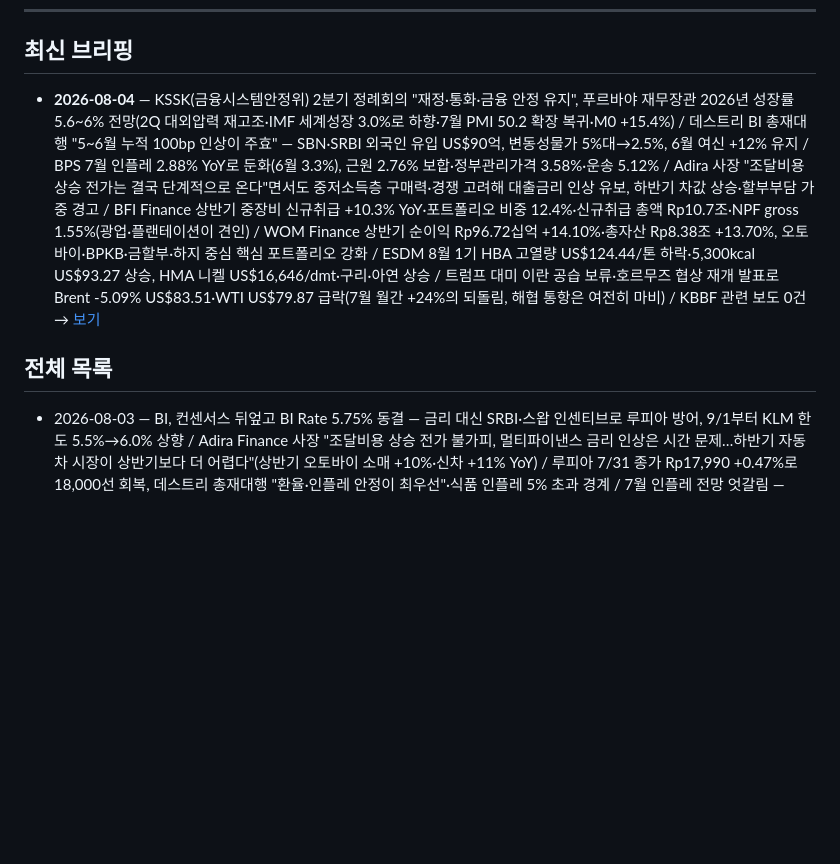
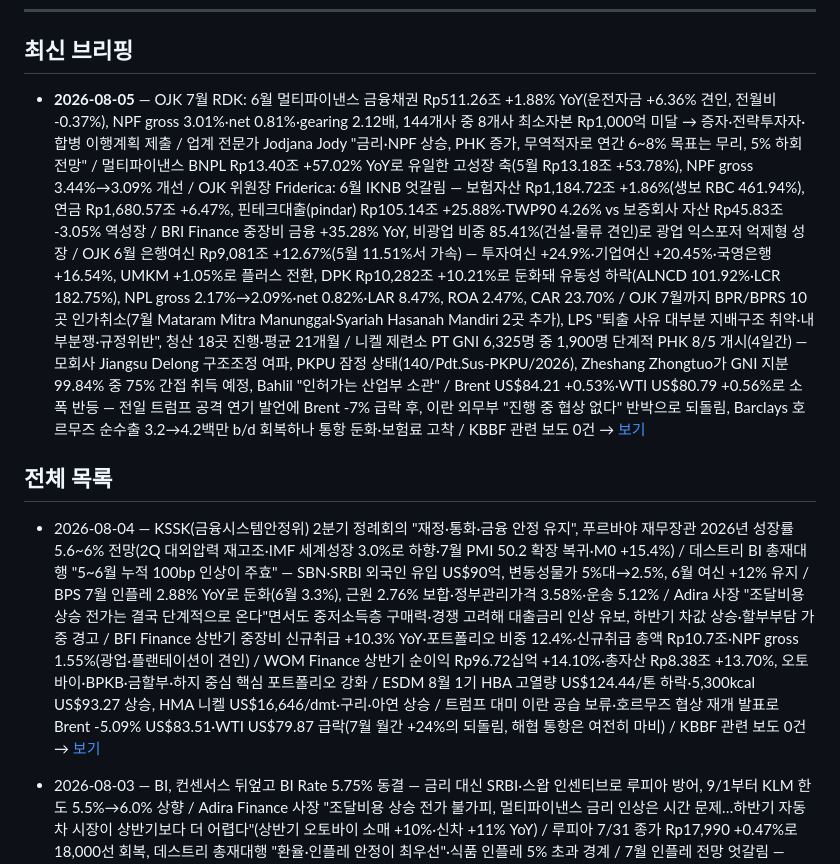
Before and after one commit to soonhokwonjb-del/indo-briefings, a Markdown page: README.md, the part around the change. GitHub-like rendering; blank space fills up the shorter version.

Commit message:
readme: 2026-08-05

```diff
--- a/README.md
+++ b/README.md
@@ -8,9 +8,10 @@
 
 ## 최신 브리핑
 
-- **2026-08-04** — KSSK(금융시스템안정위) 2분기 정례회의 "재정·통화·금융 안정 유지", 푸르바야 재무장관 2026년 성장률 5.6~6% 전망(2Q 대외압력 재고조·IMF 세계성장 3.0%로 하향·7월 PMI 50.2 확장 복귀·M0 +15.4%) / 데스트리 BI 총재대행 "5~6월 누적 100bp 인상이 주효" — SBN·SRBI 외국인 유입 US$90억, 변동성물가 5%대→2.5%, 6월 여신 +12% 유지 / BPS 7월 인플레 2.88% YoY로 둔화(6월 3.3%), 근원 2.76% 보합·정부관리가격 3.58%·운송 5.12% / Adira 사장 "조달비용 상승 전가는 결국 단계적으로 온다"면서도 중저소득층 구매력·경쟁 고려해 대출금리 인상 유보, 하반기 차값 상승·할부부담 가중 경고 / BFI Finance 상반기 중장비 신규취급 +10.3% YoY·포트폴리오 비중 12.4%·신규취급 총액 Rp10.7조·NPF gross 1.55%(광업·플랜테이션이 견인) / WOM Finance 상반기 순이익 Rp96.72십억 +14.10%·총자산 Rp8.38조 +13.70%, 오토바이·BPKB·금할부·하지 중심 핵심 포트폴리오 강화 / ESDM 8월 1기 HBA 고열량 US$124.44/톤 하락·5,300kcal US$93.27 상승, HMA 니켈 US$16,646/dmt·구리·아연 상승 / 트럼프 대미 이란 공습 보류·호르무즈 협상 재개 발표로 Brent -5.09% US$83.51·WTI US$79.87 급락(7월 월간 +24%의 되돌림, 해협 통항은 여전히 마비) / KBBF 관련 보도 0건 → [보기](./2026-08-04.md)
+- **2026-08-05** — OJK 7월 RDK: 6월 멀티파이낸스 금융채권 Rp511.26조 +1.88% YoY(운전자금 +6.36% 견인, 전월비 -0.37%), NPF gross 3.01%·net 0.81%·gearing 2.12배, 144개사 중 8개사 최소자본 Rp1,000억 미달 → 증자·전략투자자·합병 이행계획 제출 / 업계 전문가 Jodjana Jody "금리·NPF 상승, PHK 증가, 무역적자로 연간 6~8% 목표는 무리, 5% 하회 전망" / 멀티파이낸스 BNPL Rp13.40조 +57.02% YoY로 유일한 고성장 축(5월 Rp13.18조 +53.78%), NPF gross 3.44%→3.09% 개선 / OJK 위원장 Friderica: 6월 IKNB 엇갈림 — 보험자산 Rp1,184.72조 +1.86%(생보 RBC 461.94%), 연금 Rp1,680.57조 +6.47%, 핀테크대출(pindar) Rp105.14조 +25.88%·TWP90 4.26% vs 보증회사 자산 Rp45.83조 -3.05% 역성장 / BRI Finance 중장비 금융 +35.28% YoY, 비광업 비중 85.41%(건설·물류 견인)로 광업 익스포저 억제형 성장 / OJK 6월 은행여신 Rp9,081조 +12.67%(5월 11.51%서 가속) — 투자여신 +24.9%·기업여신 +20.45%·국영은행 +16.54%, UMKM +1.05%로 플러스 전환, DPK Rp10,282조 +10.21%로 둔화돼 유동성 하락(ALNCD 101.92%·LCR 182.75%), NPL gross 2.17%→2.09%·net 0.82%·LAR 8.47%, ROA 2.47%, CAR 23.70% / OJK 7월까지 BPR/BPRS 10곳 인가취소(7월 Mataram Mitra Manunggal·Syariah Hasanah Mandiri 2곳 추가), LPS "퇴출 사유 대부분 지배구조 취약·내부분쟁·규정위반", 청산 18곳 진행·평균 21개월 / 니켈 제련소 PT GNI 6,325명 중 1,900명 단계적 PHK 8/5 개시(4일간) — 모회사 Jiangsu Delong 구조조정 여파, PKPU 잠정 상태(140/Pdt.Sus-PKPU/2026), Zheshang Zhongtuo가 GNI 지분 99.84% 중 75% 간접 취득 예정, Bahlil "인허가는 산업부 소관" / Brent US$84.21 +0.53%·WTI US$80.79 +0.56%로 소폭 반등 — 전일 트럼프 공격 연기 발언에 Brent -7% 급락 후, 이란 외무부 "진행 중 협상 없다" 반박으로 되돌림, Barclays 호르무즈 순수출 3.2→4.2백만 b/d 회복하나 통항 둔화·보험료 고착 / KBBF 관련 보도 0건 → [보기](./2026-08-05.md)
 
 ## 전체 목록
+- 2026-08-04 — KSSK(금융시스템안정위) 2분기 정례회의 "재정·통화·금융 안정 유지", 푸르바야 재무장관 2026년 성장률 5.6~6% 전망(2Q 대외압력 재고조·IMF 세계성장 3.0%로 하향·7월 PMI 50.2 확장 복귀·M0 +15.4%) / 데스트리 BI 총재대행 "5~6월 누적 100bp 인상이 주효" — SBN·SRBI 외국인 유입 US$90억, 변동성물가 5%대→2.5%, 6월 여신 +12% 유지 / BPS 7월 인플레 2.88% YoY로 둔화(6월 3.3%), 근원 2.76% 보합·정부관리가격 3.58%·운송 5.12% / Adira 사장 "조달비용 상승 전가는 결국 단계적으로 온다"면서도 중저소득층 구매력·경쟁 고려해 대출금리 인상 유보, 하반기 차값 상승·할부부담 가중 경고 / BFI Finance 상반기 중장비 신규취급 +10.3% YoY·포트폴리오 비중 12.4%·신규취급 총액 Rp10.7조·NPF gross 1.55%(광업·플랜테이션이 견인) / WOM Finance 상반기 순이익 Rp96.72십억 +14.10%·총자산 Rp8.38조 +13.70%, 오토바이·BPKB·금할부·하지 중심 핵심 포트폴리오 강화 / ESDM 8월 1기 HBA 고열량 US$124.44/톤 하락·5,300kcal US$93.27 상승, HMA 니켈 US$16,646/dmt·구리·아연 상승 / 트럼프 대미 이란 공습 보류·호르무즈 협상 재개 발표로 Brent -5.09% US$83.51·WTI US$79.87 급락(7월 월간 +24%의 되돌림, 해협 통항은 여전히 마비) / KBBF 관련 보도 0건 → [보기](./2026-08-04.md)
 - 2026-08-03 — BI, 컨센서스 뒤엎고 BI Rate 5.75% 동결 — 금리 대신 SRBI·스왑 인센티브로 루피아 방어, 9/1부터 KLM 한도 5.5%→6.0% 상향 / Adira Finance 사장 "조달비용 상승 전가 불가피, 멀티파이낸스 금리 인상은 시간 문제…하반기 자동차 시장이 상반기보다 더 어렵다"(상반기 오토바이 소매 +10%·신차 +11% YoY) / 루피아 7/31 종가 Rp17,990 +0.47%로 18,000선 회복, 데스트리 총재대행 "환율·인플레 안정이 최우선"·식품 인플레 5% 초과 경계 / 7월 인플레 전망 엇갈림 — BCA 3.11%·Permata 3.08% 둔화 vs Danamon 3.54% 상승, 근원 인플레는 루피아 전이로 2.76%→2.80% 상승 예상(BPS 8/3 발표) / FIF 상반기 취급액 Rp25.43조 +7.07%·순이익 Rp2.37조 +4.48%·순NPF 0.28%, IIF 자산 Rp15조 +4.6%·신규약정 Rp2.5조(2025년 연간 Rp799십억 초과)·순NPF 3.49% / OJK 2025년 재무제표 세후 적자 Rp1.87조는 P2SK법 부과금 인식 전환 효과, 예산집행 기준으로는 흑자 Rp390.77십억 / 석탄 HBA 8월 1기 US$124.44/톤(직전 US$131.85 대비 하락), PNBP 요율 19% 구간 유지 / 이란 호르무즈 봉쇄 위협·트럼프 군사행동 재개 경고로 유가·루피아 리스크 재부각 / KBBF 관련 보도 0건 → [보기](./2026-08-03.md)
 - 2026-07-31 — 일본 AIFUL Corporation, Multindo Auto Finance 지분 일부 인수 공시 — 스마랑 소재 자동차금융사 지배권 변경, 채권자 이의 14일·OJK 승인 전제 / Adira Finance(ADMF) 상반기 순이익 Rp1.12조 +38.27% YoY·총수익 Rp6.50조 +8.69%, 다만 총자산 Rp38.61조 +0.23% 정체로 자산 성장 아닌 마진·비용 관리형 이익 구조 / 루피아 Rp18,075 -0.17% 약세 마감 — 연준 3.50~3.75% 동결(3명 인상 반대표)에도 美-이란 공습 재개로 달러 반등, Warsh 의장 포워드 가이던스 폐기 선언 / 브렌트유 US$89.60 -1.26%·WTI US$83.64, 전일 +8% 급등 되돌림 — 바브엘만데브 통항 39척으로 7/19 이후 최다, 호르무즈 우회 항로 형성에 리스크 프리미엄 축소 / Vale(INCO) 2Q 니켈 매트 16,153톤 +19% QoQ(전기로 3호기 6월 재가동), Bahodopi 107만 wmt·Pomalaa 495,601 wmt 광석 판매 급증하나 디젤 +40%·HSFO +25%·석탄 +12%로 광산 원가 압박 / BIFA 2026 1차 심사 개시 — 멀티파이낸스는 자산규모별 상장·비상장 구분 평가, APPI 회장 Suwandi Wiratno 심사위원 참여 → [보기](./2026-07-31.md)
 - 2026-07-29 — BI 총재 공백 장기화 우려로 루피아 5거래일 연속 약세, 종가 Rp18,083(-0.41%)·JISDOR Rp18,088·장중 Rp18,101, 사상최저 Rp18,190 근접 / 차기 총재 인선 논란 — 토마스 지완도노 거론에 UNS 루크만 하킴 "정실 인사면 시장이 응징", 데스트리 승격이 안전한 선택지 / S&P "사임이 국가신용등급에 직접 영향은 없으나 정책 전망 리스크 상승" / KB Bank 쿠나르디 대표 "인물 교체보다 정책 연속성이 중요"·자산건전성 우선 선별적 여신 기조 표명 / BFI Finance 2Q 순이익 Rp475십억 QoQ +34%(충당금 -48%)·CoC 가이던스 4.1~4.5%→4% 미만 하향·다만 연간 채권 성장목표 10%대 중반→약 5%로 하향, CGS TP Rp1,000 / BI rate 전이 가속 — 평균 대출금리 5월 8.72%→6월 8.81%, 신규 9.31%→9.49% / 상반기 전기차 판매 117,108대·시장 26.8%(전년 18.3%), 배터리가 차량가액 30~50%로 담보 잔가 설계 변수 → [보기](./2026-07-29.md)
```
